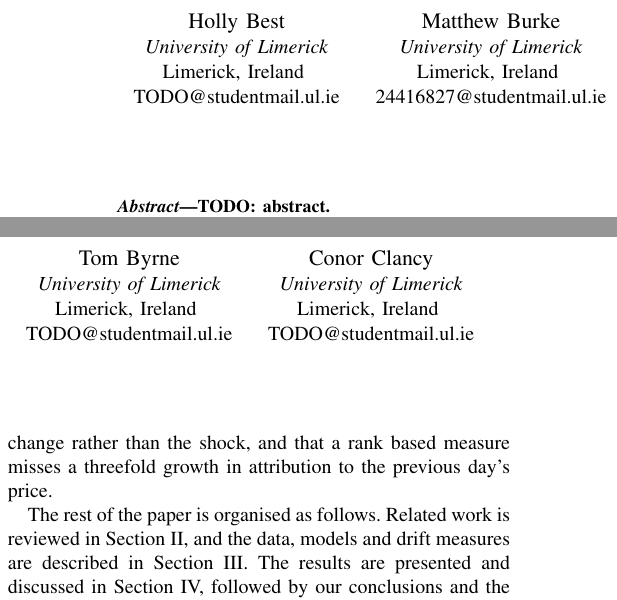
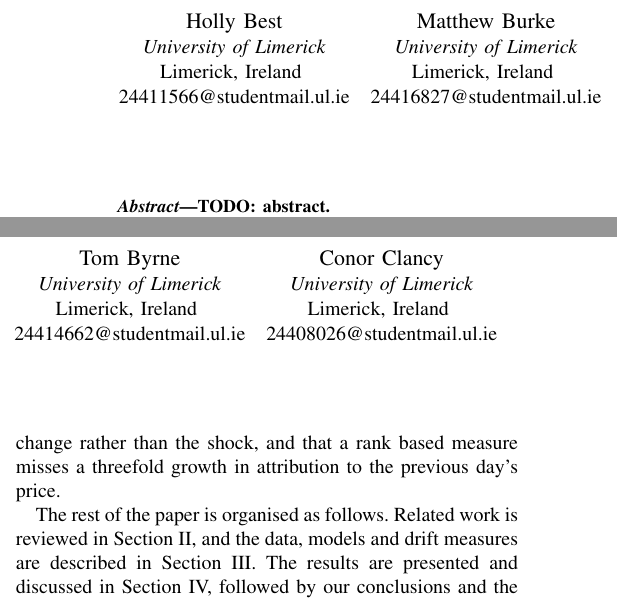
Before and after one commit to matthewb62/cs4437-xai-group-project, a LaTeX paper (report/main.tex): two parts of the columns of page 1 of 4, joined at a grey line, cut so that both start at the same text. Compiled offline with pdfLaTeX.

Commit message:
Add everyone's student emails to the paper

```diff
--- a/report/main.tex
+++ b/report/main.tex
@@ -28,7 +28,7 @@ Day-Ahead Electricity Price Model Through the 2026 Oil Shock}
 \IEEEauthorblockN{Holly Best}
 \IEEEauthorblockA{\textit{University of Limerick}\\
 Limerick, Ireland \\
-TODO@studentmail.ul.ie}
+24411566@studentmail.ul.ie}
 \and
 \IEEEauthorblockN{Matthew Burke}
 \IEEEauthorblockA{\textit{University of Limerick}\\
@@ -38,12 +38,12 @@ Limerick, Ireland \\
 \IEEEauthorblockN{Tom Byrne}
 \IEEEauthorblockA{\textit{University of Limerick}\\
 Limerick, Ireland \\
-TODO@studentmail.ul.ie}
+24414662@studentmail.ul.ie}
 \and
 \IEEEauthorblockN{Conor Clancy}
 \IEEEauthorblockA{\textit{University of Limerick}\\
 Limerick, Ireland \\
-TODO@studentmail.ul.ie}
+24408026@studentmail.ul.ie}
 }
 
 \maketitle
```
